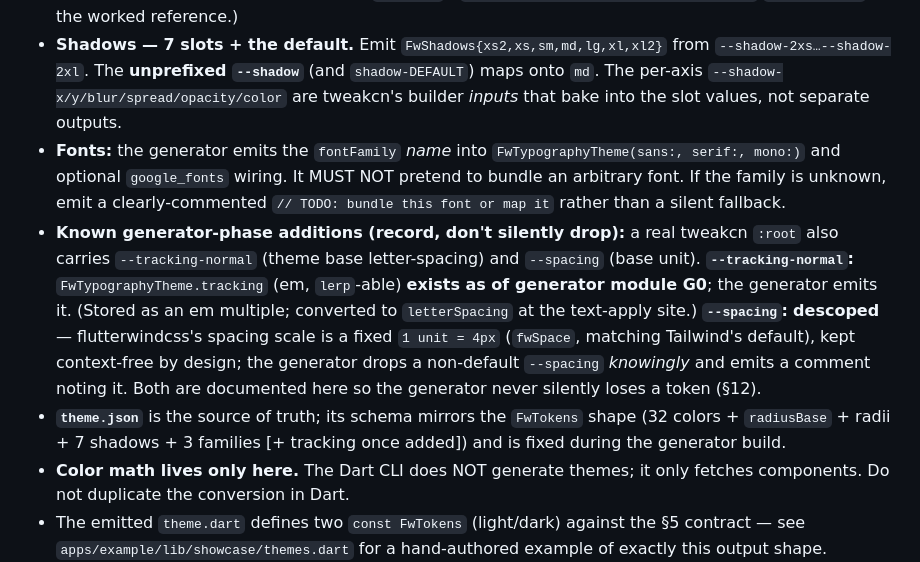
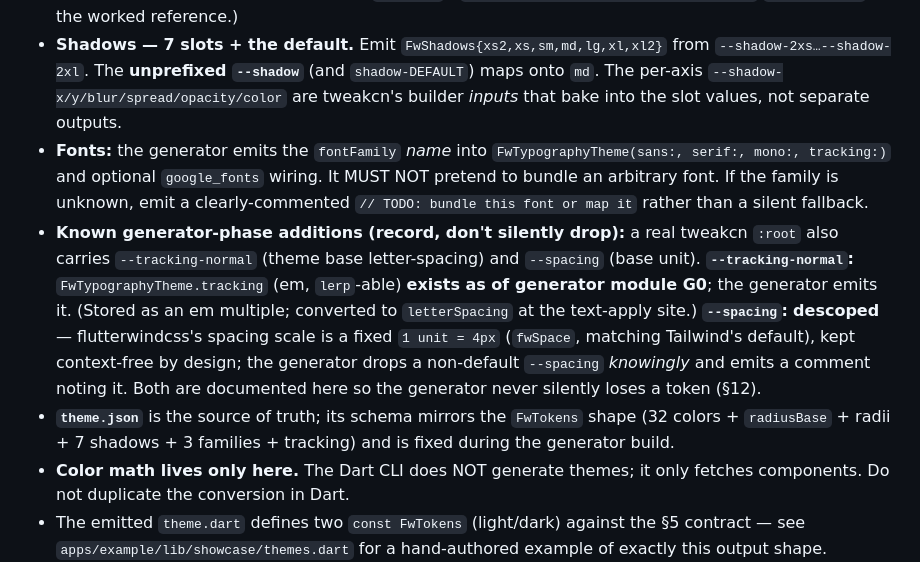
Before and after one commit to SiphoChris/flutterbits, a Markdown page: AGENTS.md, the part around the change. GitHub-like rendering.

Commit message:
docs(drift): drop stale 'tracking once added' / add tracking: to FwTypographyTheme example
Final residual drift from G0: theme.json schema line and the Fonts-bullet
constructor example still implied tracking was a future addition.

```diff
--- a/AGENTS.md
+++ b/AGENTS.md
@@ -127,9 +127,9 @@ If a desired behavior genuinely cannot be done in Flutter, do not fake it — ad
 - **Colors — all 32.** Emit **every** token in the §5 contract: the 19 core **plus** `chart1…chart5` and the 8 `sidebar*`. `FwColors`'s `const` constructor has no defaults, so a generated `theme.dart` that omits any color **fails to compile** — that is the safety net; never special-case a subset. Map the CSS names directly (`--chart-1` → `chart1`, `--sidebar-foreground` → `sidebarForeground`, …).
 - **Radius — emit explicit, additive.** shadcn derives the set **additively** from `--radius` (`sm = r−4px, md = r−2px, lg = r, xl = r+4px`). Emit an **explicit** `FwRadii(base:, sm:, md:, lg:, xl:)` with those values — do **NOT** use `FwRadii.fromBase`, whose `×0.6/0.8/1.0/1.4` factors only coincide with the additive set at the 10px default and diverge for any other `--radius`. (`apps/example/lib/showcase/themes.dart` `_claudeRadii` is the worked reference.)
 - **Shadows — 7 slots + the default.** Emit `FwShadows{xs2,xs,sm,md,lg,xl,xl2}` from `--shadow-2xs…--shadow-2xl`. The **unprefixed `--shadow`** (and `shadow-DEFAULT`) maps onto `md`. The per-axis `--shadow-x/y/blur/spread/opacity/color` are tweakcn's builder *inputs* that bake into the slot values, not separate outputs.
-- **Fonts:** the generator emits the `fontFamily` *name* into `FwTypographyTheme(sans:, serif:, mono:)` and optional `google_fonts` wiring. It MUST NOT pretend to bundle an arbitrary font. If the family is unknown, emit a clearly-commented `// TODO: bundle this font or map it` rather than a silent fallback.
+- **Fonts:** the generator emits the `fontFamily` *name* into `FwTypographyTheme(sans:, serif:, mono:, tracking:)` and optional `google_fonts` wiring. It MUST NOT pretend to bundle an arbitrary font. If the family is unknown, emit a clearly-commented `// TODO: bundle this font or map it` rather than a silent fallback.
 - **Known generator-phase additions (record, don't silently drop):** a real tweakcn `:root` also carries `--tracking-normal` (theme base letter-spacing) and `--spacing` (base unit). **`--tracking-normal`:** `FwTypographyTheme.tracking` (em, `lerp`-able) **exists as of generator module G0**; the generator emits it. (Stored as an em multiple; converted to `letterSpacing` at the text-apply site.) **`--spacing`:** **descoped** — flutterwindcss's spacing scale is a fixed `1 unit = 4px` (`fwSpace`, matching Tailwind's default), kept context-free by design; the generator drops a non-default `--spacing` *knowingly* and emits a comment noting it. Both are documented here so the generator never silently loses a token (§12).
-- **`theme.json`** is the source of truth; its schema mirrors the `FwTokens` shape (32 colors + `radiusBase` + radii + 7 shadows + 3 families [+ tracking once added]) and is fixed during the generator build.
+- **`theme.json`** is the source of truth; its schema mirrors the `FwTokens` shape (32 colors + `radiusBase` + radii + 7 shadows + 3 families + tracking) and is fixed during the generator build.
 - **Color math lives only here.** The Dart CLI does NOT generate themes; it only fetches components. Do not duplicate the conversion in Dart.
 - The emitted `theme.dart` defines two `const FwTokens` (light/dark) against the §5 contract — see `apps/example/lib/showcase/themes.dart` for a hand-authored example of exactly this output shape. Regenerating MUST be a drop-in file replacement requiring no edits to component code.
 
```
